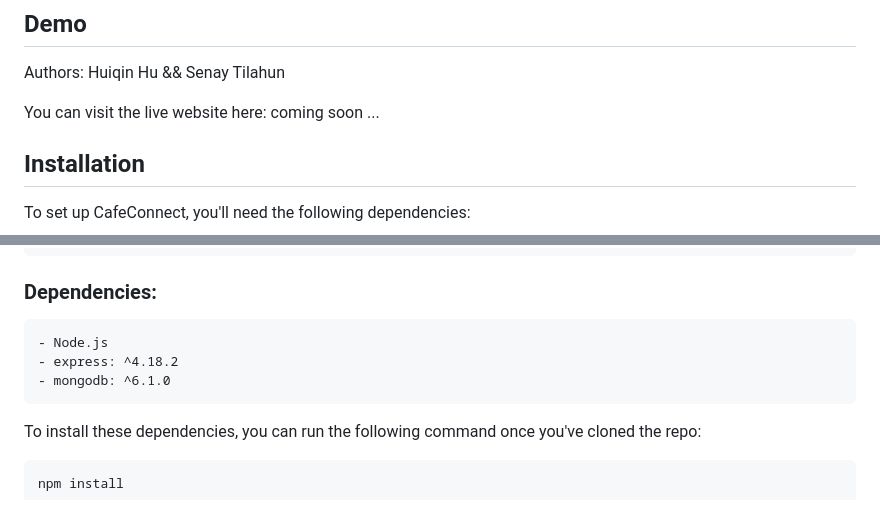
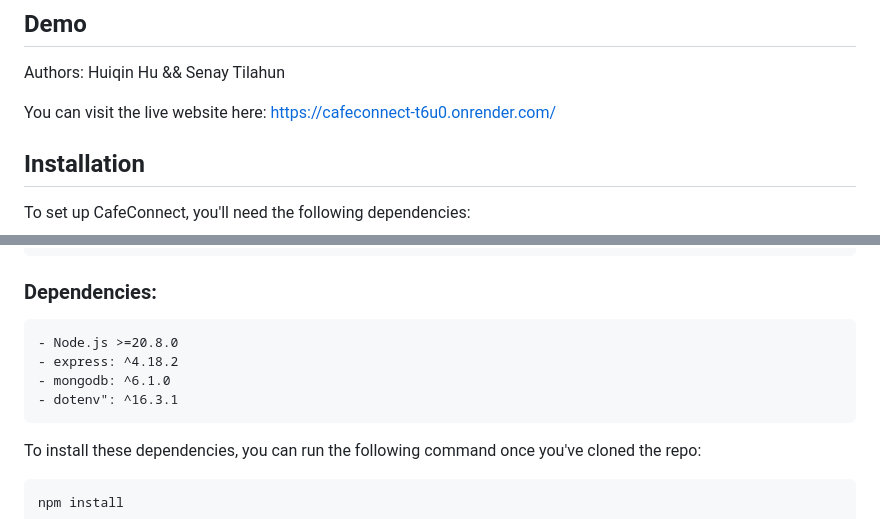
Before and after one commit to senay-tilahun/CafeConnect, a Markdown page: README.md, 2 parts joined by grey strips. GitHub-like rendering.

Commit message:
added demo link to readme

````diff
--- a/README.md
+++ b/README.md
@@ -25,7 +25,7 @@ Link: https://johnguerra.co/classes/webDevelopment_fall_2023/
 Authors:
 Huiqin Hu && Senay Tilahun
 
-You can visit the live website here: coming soon ...
+You can visit the live website here: https://cafeconnect-t6u0.onrender.com/
 
 ## Installation
 
@@ -46,9 +46,10 @@ cd cafeconnect
 ### Dependencies:
 
 ```
-- Node.js
+- Node.js >=20.8.0
 - express: ^4.18.2
 - mongodb: ^6.1.0
+- dotenv": ^16.3.1
 ```
 
 To install these dependencies, you can run the following command once you've cloned the repo:
````
